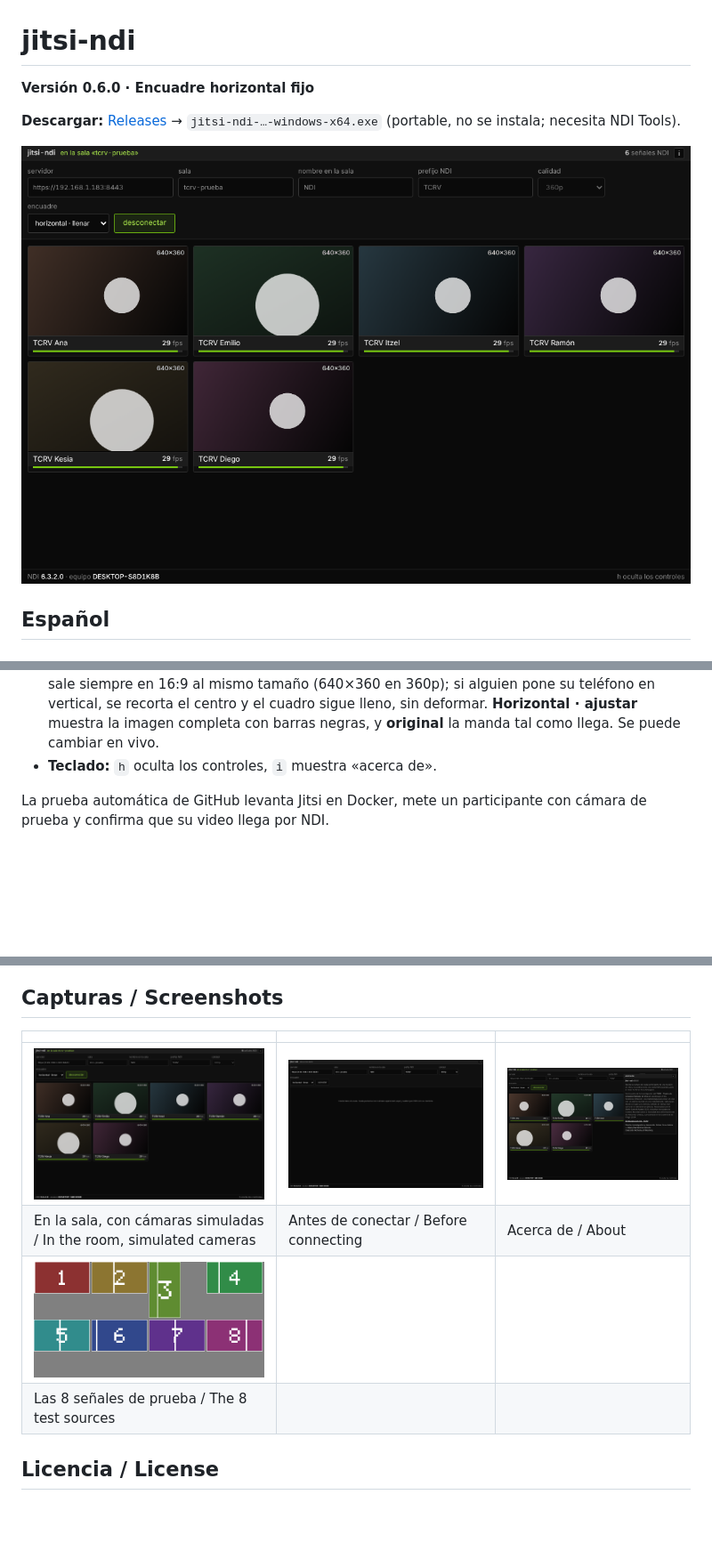
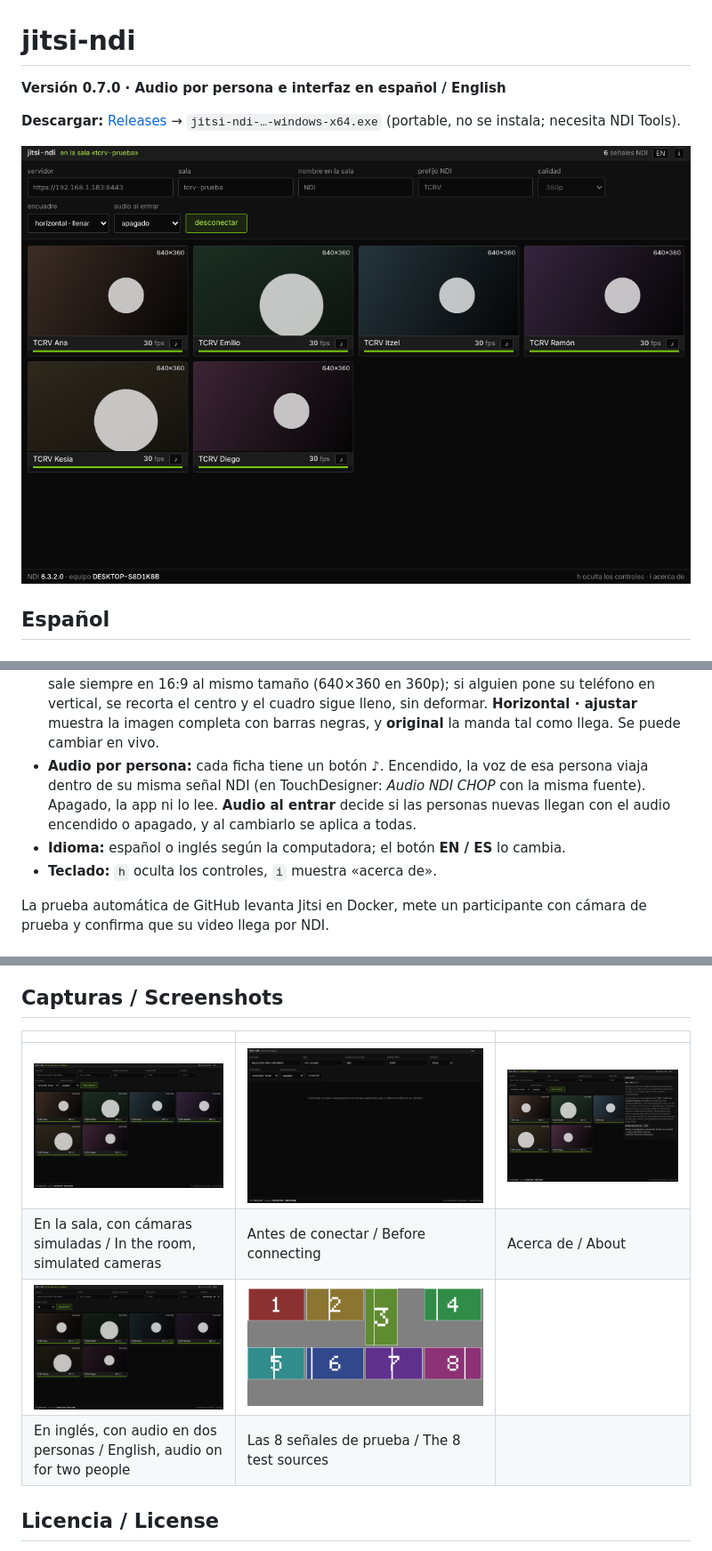
Before and after one commit to loquellega/jitsi-ndi, a Markdown page: README.md, 3 parts joined by grey strips. Shown at 89% size. Rendered like a GitHub page; pictures changed too: docs/capturas/02-receptor-inicio.png, docs/capturas/03-receptor-sala.png, docs/capturas/04-acerca.png; blank space fills up the shorter version.

```diff
--- a/README.md
+++ b/README.md
@@ -1,6 +1,6 @@
 # jitsi-ndi
 
-**Versión 0.6.0 · Encuadre horizontal fijo**
+**Versión 0.7.0 · Audio por persona e interfaz en español / English**
 
 **Descargar:** [Releases](https://github.com/loquellega/jitsi-ndi/releases/latest) → `jitsi-ndi-…-windows-x64.exe` (portable, no se instala; necesita NDI Tools).
 
@@ -107,6 +107,8 @@ En la ventana escribe la dirección del servidor (`https://IP-DE-LA-PC:8443`), l
 - **Si alguien sale y vuelve** con el mismo nombre, regresa a la misma señal: el NDI In TOP de TouchDesigner no se rompe.
 - **Calidad:** 360p por defecto (también 180p o 720p).
 - **Encuadre:** el TCRV trabaja en horizontal. Con **horizontal · llenar** (por defecto) cada señal sale siempre en 16:9 al mismo tamaño (640×360 en 360p); si alguien pone su teléfono en vertical, se recorta el centro y el cuadro sigue lleno, sin deformar. **Horizontal · ajustar** muestra la imagen completa con barras negras, y **original** la manda tal como llega. Se puede cambiar en vivo.
+- **Audio por persona:** cada ficha tiene un botón **♪**. Encendido, la voz de esa persona viaja dentro de su misma señal NDI (en TouchDesigner: *Audio NDI CHOP* con la misma fuente). Apagado, la app ni lo lee. **Audio al entrar** decide si las personas nuevas llegan con el audio encendido o apagado, y al cambiarlo se aplica a todas.
+- **Idioma:** español o inglés según la computadora; el botón **EN / ES** lo cambia.
 - **Teclado:** `h` oculta los controles, `i` muestra «acerca de».
 
 La prueba automática de GitHub levanta Jitsi en Docker, mete un participante con cámara de prueba y confirma que su video llega por NDI.
@@ -158,8 +177,8 @@ Más información: [TCRV · investigación](https://landscape.com.mx/teatro-de-c
 |---|---|---|
 | ![Receptor en la sala](docs/capturas/03-receptor-sala.png) | ![Receptor al iniciar](docs/capturas/02-receptor-inicio.png) | ![Acerca de](docs/capturas/04-acerca.png) |
 | En la sala, con cámaras simuladas / In the room, simulated cameras | Antes de conectar / Before connecting | Acerca de / About |
-| ![Señales de prueba](docs/capturas/01-senales-prueba.png) | | |
-| Las 8 señales de prueba / The 8 test sources | | |
+| ![Interfaz en inglés con audio](docs/capturas/05-ingles-audio.png) | ![Señales de prueba](docs/capturas/01-senales-prueba.png) | |
+| En inglés, con audio en dos personas / English, audio on for two people | Las 8 señales de prueba / The 8 test sources | |
 
 ## Licencia / License
 
```
Also changed, not shown: other parts of README.md (+19 -2 lines), 8 other files.
